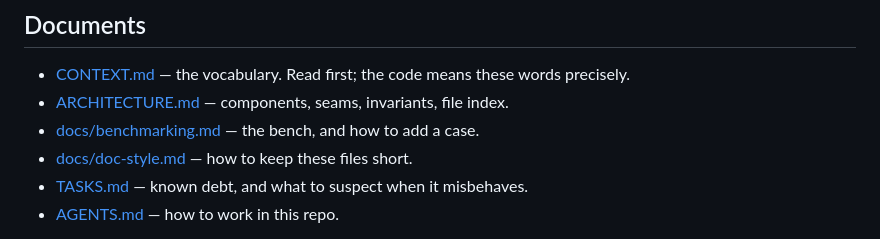
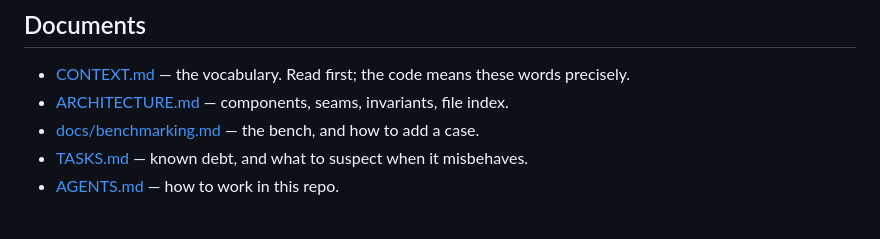
Before and after one commit to tobtobxx/sandman, a Markdown page: README.md, the part around the change. Rendered like a GitHub page.

```diff
--- a/README.md
+++ b/README.md
@@ -27,7 +27,6 @@ Some additional features:
   precisely.
 - [ARCHITECTURE.md](./ARCHITECTURE.md) — components, seams, invariants, file index.
 - [docs/benchmarking.md](./docs/benchmarking.md) — the bench, and how to add a case.
-- [docs/doc-style.md](./docs/doc-style.md) — how to keep these files short.
 - [TASKS.md](./TASKS.md) — known debt, and what to suspect when it misbehaves.
 - [AGENTS.md](./AGENTS.md) — how to work in this repo.
 
```
